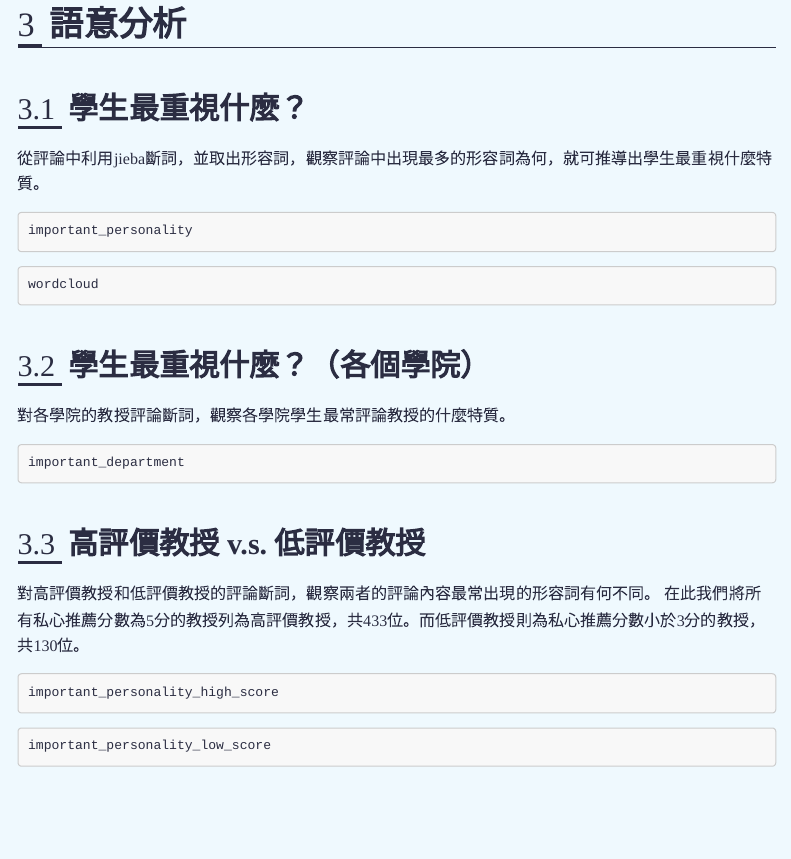
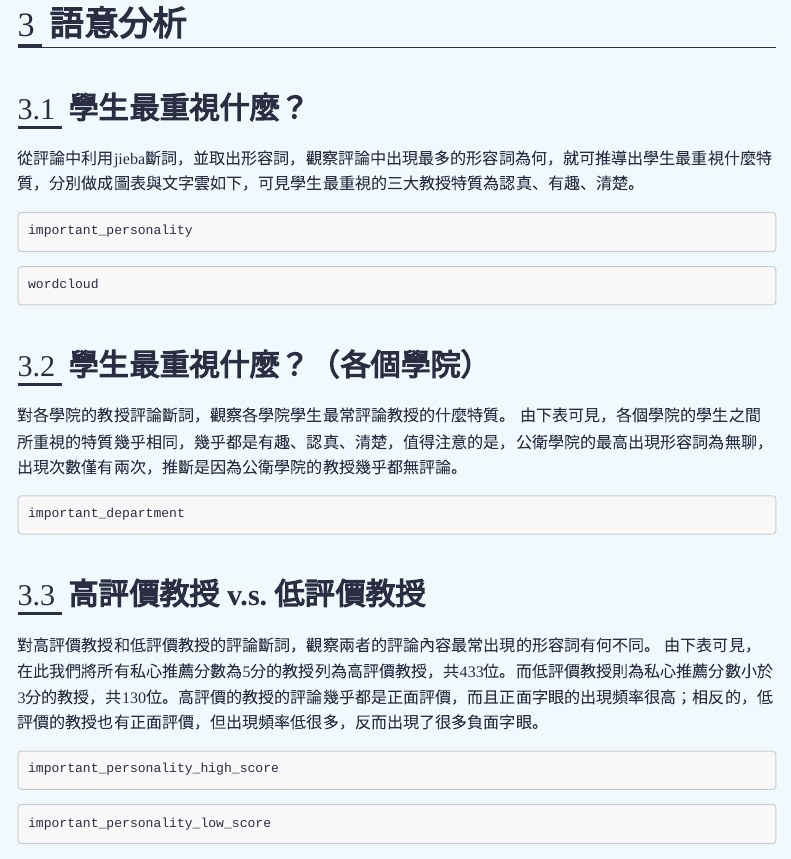
Before and after one commit to mic-tu/109-2-RLads-Final-Project, an R Markdown document (人氣教授養成指南.Rmd): the page in a window 1100 px wide, from 3980 px down. Rendered offline with R 4.5, knitr and Pandoc, with nearby package versions; the code chunks are not run, so their results and figures are left out; menus at the side of the page are left out; long lines of code are wrapped.

Commit message:
20210616 Final Version

````diff
--- a/人氣教授養成指南.Rmd
+++ b/人氣教授養成指南.Rmd
@@ -392,7 +392,7 @@ nickname
 
 # 語意分析
 ## 學生最重視什麼？
-從評論中利用jieba斷詞，並取出形容詞，觀察評論中出現最多的形容詞為何，就可推導出學生最重視什麼特質。
+從評論中利用jieba斷詞，並取出形容詞，觀察評論中出現最多的形容詞為何，就可推導出學生最重視什麼特質，分別做成圖表與文字雲如下，可見學生最重視的三大教授特質為認真、有趣、清楚。
 ```{r, include=FALSE}
 comment <- data %>%
   filter(!is.na(評論)) %>%
@@ -458,6 +458,7 @@ wordcloud
 
 ## 學生最重視什麼？（各個學院）
 對各學院的教授評論斷詞，觀察各學院學生最常評論教授的什麼特質。
+由下表可見，各個學院的學生之間所重視的特質幾乎相同，幾乎都是有趣、認真、清楚，值得注意的是，公衛學院的最高出現形容詞為無聊，出現次數僅有兩次，推斷是因為公衛學院的教授幾乎都無評論。
 ```{r, include=FALSE}
 usually <- tibble(學院 = seq_along(department),
                     最常形容 = seq_along(department),
@@ -483,7 +484,7 @@ important_department
 
 ## 高評價教授 v.s. 低評價教授
 對高評價教授和低評價教授的評論斷詞，觀察兩者的評論內容最常出現的形容詞有何不同。
-在此我們將所有私心推薦分數為5分的教授列為高評價教授，共433位。而低評價教授則為私心推薦分數小於3分的教授，共130位。
+由下表可見，在此我們將所有私心推薦分數為5分的教授列為高評價教授，共433位。而低評價教授則為私心推薦分數小於3分的教授，共130位。高評價的教授的評論幾乎都是正面評價，而且正面字眼的出現頻率很高；相反的，低評價的教授也有正面評價，但出現頻率低很多，反而出現了很多負面字眼。
 ```{r, include = FALSE}
 high_review <- data %>%
   filter(!is.na(評論), 私心推薦 == 5) %>%
````
Also changed, not shown: 人氣教授養成指南.html, 1 other file.
